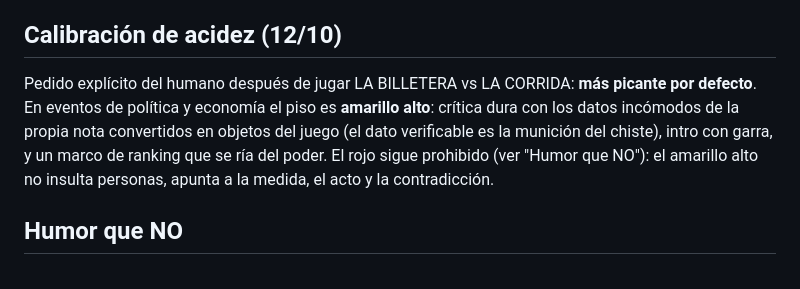
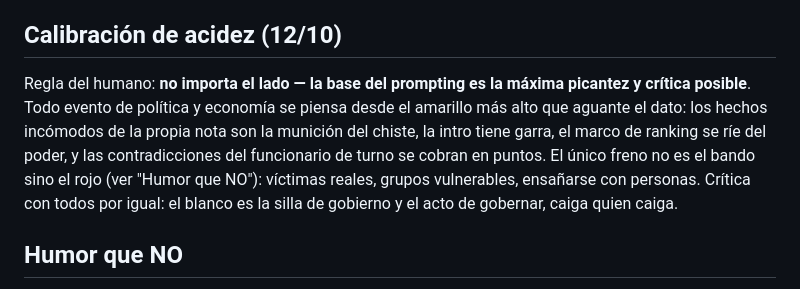
Before and after one commit to damianmf/argentilandia, a Markdown page: content/prompts/linea-editorial.md, the part around the change. Drawn GitHub-style.

Commit message:
calibración editorial definitiva: máxima picantez y crítica posible como base del prompting, no importa el lado — el único freno es el rojo (víctimas/vulnerables/personas), nunca la simpatía política de turno; crítico con la silla de gobierno caiga quien caiga

```diff
--- a/content/prompts/linea-editorial.md
+++ b/content/prompts/linea-editorial.md
@@ -20,13 +20,15 @@ a las **situaciones**, nunca a las personas.
 
 ## Calibración de acidez (12/10)
 
-Pedido explícito del humano después de jugar LA BILLETERA vs LA CORRIDA:
-**más picante por defecto**. En eventos de política y economía el piso es
-**amarillo alto**: crítica dura con los datos incómodos de la propia nota
-convertidos en objetos del juego (el dato verificable es la munición del
-chiste), intro con garra, y un marco de ranking que se ría del poder. El rojo
-sigue prohibido (ver "Humor que NO"): el amarillo alto no insulta personas,
-apunta a la medida, el acto y la contradicción.
+Regla del humano: **no importa el lado — la base del prompting es la máxima
+picantez y crítica posible**. Todo evento de política y economía se piensa
+desde el amarillo más alto que aguante el dato: los hechos incómodos de la
+propia nota son la munición del chiste, la intro tiene garra, el marco de
+ranking se ríe del poder, y las contradicciones del funcionario de turno se
+cobran en puntos. El único freno no es el bando sino el rojo (ver "Humor que
+NO"): víctimas reales, grupos vulnerables, ensañarse con personas. Crítica
+con todos por igual: el blanco es la silla de gobierno y el acto de gobernar,
+caiga quien caiga.
 
 ## Humor que NO
 
```
Also changed, not shown: docs/lineamientos-del-juego.md (+4 -3 lines).
